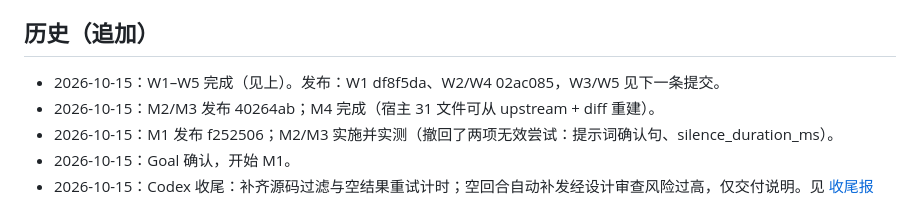
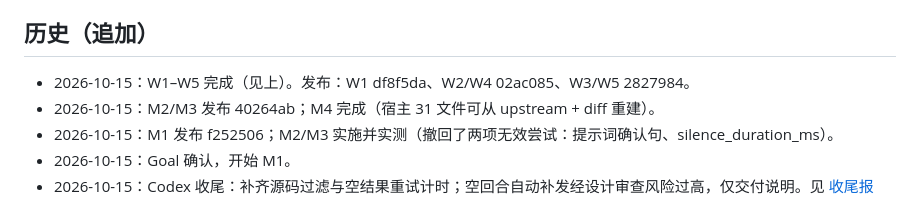
Before and after one commit to Shmily0826/LiveTutor-Lab, a Markdown page: docs/claude-goal-status.md, the part around the change. Drawn GitHub-style.

Commit message:
docs: record the W1-W5 commit ids in the status file
Status bookkeeping only.

Co-Authored-By: Claude Sonnet 5.5 <noreply@anthropic.com>

```diff
--- a/docs/claude-goal-status.md
+++ b/docs/claude-goal-status.md
@@ -33,7 +33,7 @@ Goal：[claude-goal-2026-10-15](claude-goal-2026-10-15.md)（用户 2026-10-15
 
 ## 历史（追加）
 
-- 2026-10-15：W1–W5 完成（见上）。发布：W1 df8f5da、W2/W4 02ac085，W3/W5 见下一条提交。
+- 2026-10-15：W1–W5 完成（见上）。发布：W1 df8f5da、W2/W4 02ac085、W3/W5 2827984。
 - 2026-10-15：M2/M3 发布 40264ab；M4 完成（宿主 31 文件可从 upstream + diff 重建）。
 - 2026-10-15：M1 发布 f252506；M2/M3 实施并实测（撤回了两项无效尝试：提示词确认句、silence_duration_ms）。
 - 2026-10-15：Goal 确认，开始 M1。
```
